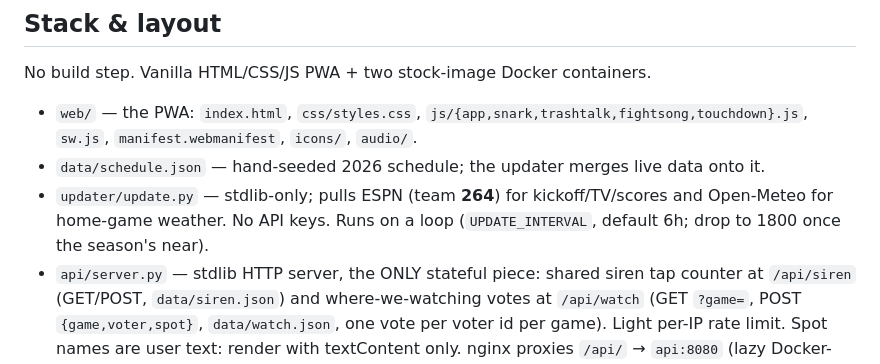
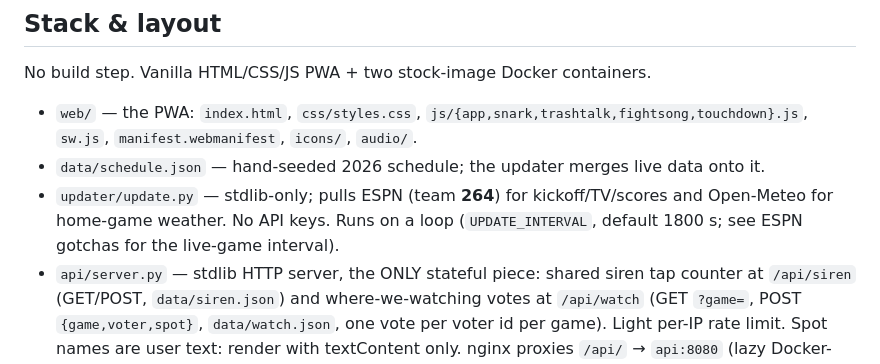
Before and after one commit to AustinML93/Dawghaus, a Markdown page: AGENTS.md, the part around the change. GitHub-like rendering.

Commit message:
AGENTS.md: UPDATE_INTERVAL default is 1800 s, matching update.py
Prompt audit 2026-09-23: the doc said 6h and contradicted the code.

Co-Authored-By: Claude Opus 5.5 <noreply@anthropic.com>

```diff
--- a/AGENTS.md
+++ b/AGENTS.md
@@ -29,7 +29,7 @@ Working name **DawgHaus**; public-name idea is *Purple Reign*.
 No build step. Vanilla HTML/CSS/JS PWA + two stock-image Docker containers.
 - `web/` — the PWA: `index.html`, `css/styles.css`, `js/{app,snark,trashtalk,fightsong,touchdown}.js`, `sw.js`, `manifest.webmanifest`, `icons/`, `audio/`.
 - `data/schedule.json` — hand-seeded 2026 schedule; the updater merges live data onto it.
-- `updater/update.py` — stdlib-only; pulls ESPN (team **264**) for kickoff/TV/scores and Open-Meteo for home-game weather. No API keys. Runs on a loop (`UPDATE_INTERVAL`, default 6h; drop to 1800 once the season's near).
+- `updater/update.py` — stdlib-only; pulls ESPN (team **264**) for kickoff/TV/scores and Open-Meteo for home-game weather. No API keys. Runs on a loop (`UPDATE_INTERVAL`, default 1800 s; see ESPN gotchas for the live-game interval).
 - `api/server.py` — stdlib HTTP server, the ONLY stateful piece: shared siren tap counter at `/api/siren` (GET/POST, `data/siren.json`) and where-we-watching votes at `/api/watch` (GET `?game=`, POST `{game,voter,spot}`, `data/watch.json`, one vote per voter id per game). Light per-IP rate limit. Spot names are user text: render with textContent only. nginx proxies `/api/` → `api:8080` (lazy Docker-DNS resolve so nginx boots even if api is slow).
 - `docker-compose.yml` (web=nginx, api=python, updater=python), `nginx.conf`, `deploy.sh`, `BACKLOG.md`.
 
```
